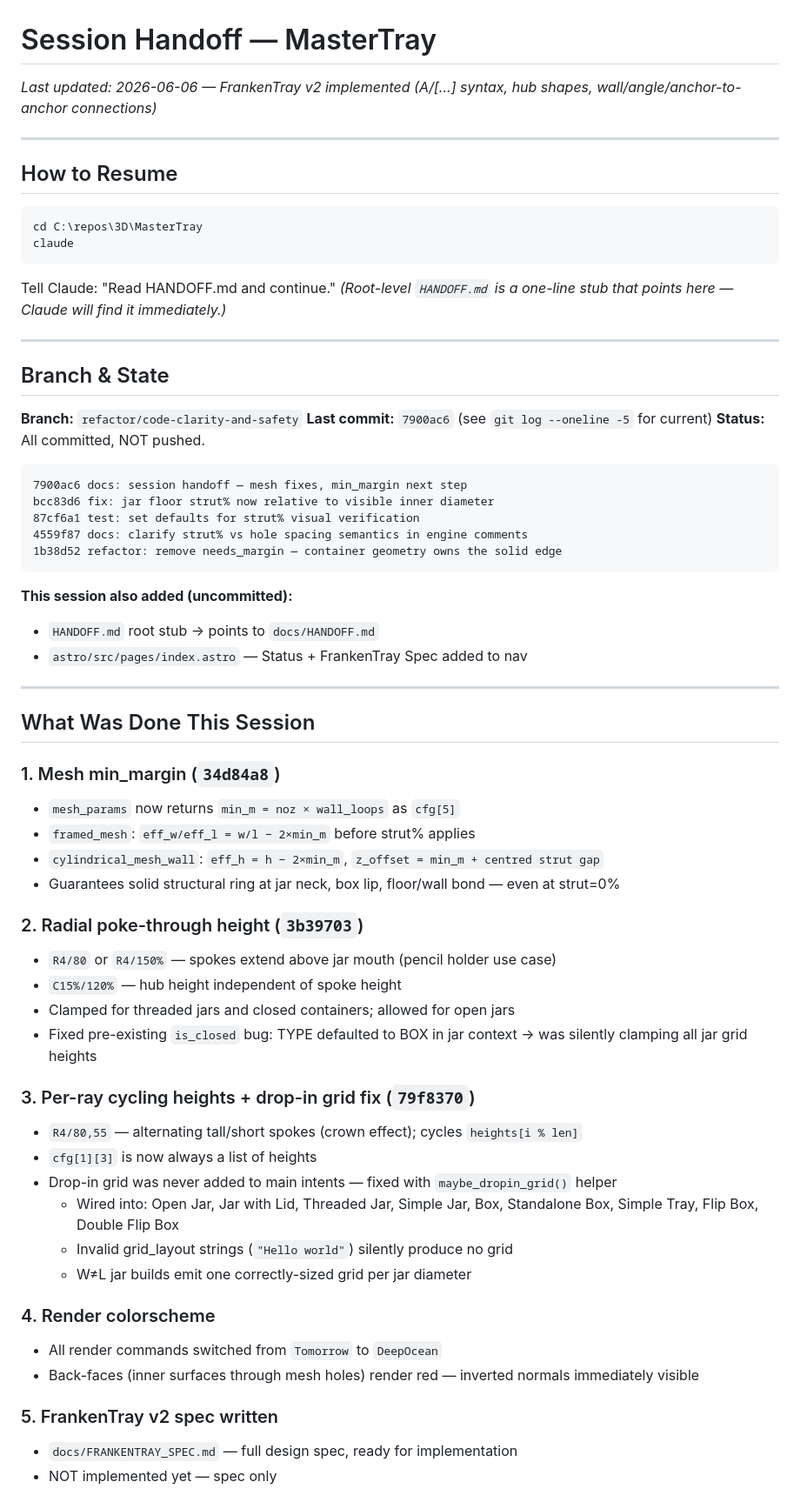
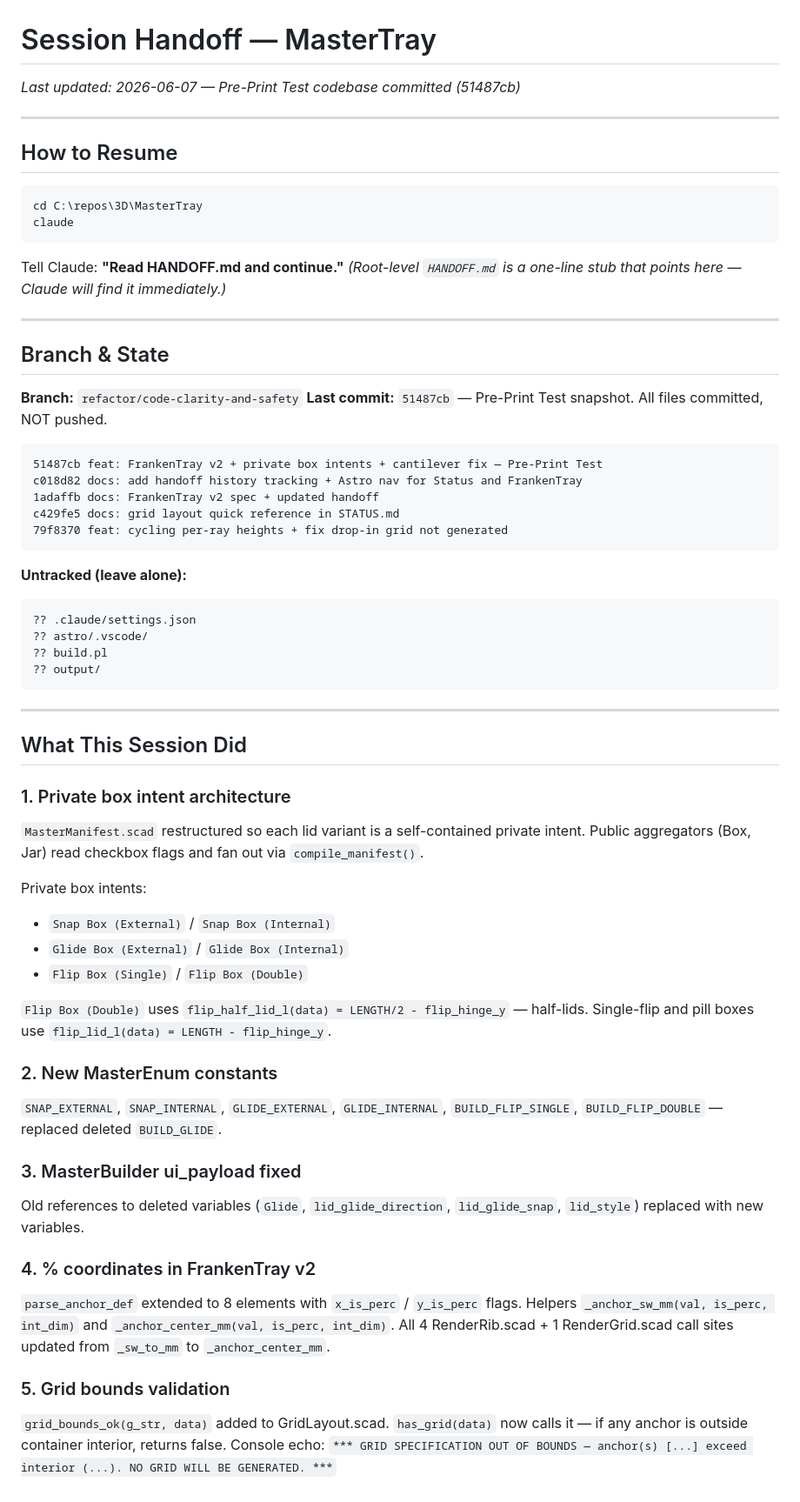
Before and after one commit to Soda-Ximui/MasterTray, a Markdown page: docs/HANDOFF.md, the part around one of its changes. Shown at 87% size. Rendered like a GitHub page.

Commit message:
docs: session handoff — Pre-Print Test codebase (51487cb)

````diff
--- a/docs/HANDOFF.md
+++ b/docs/HANDOFF.md
@@ -1,5 +1,5 @@
 # Session Handoff — MasterTray
-_Last updated: 2026-06-06 — FrankenTray v2 implemented (A/[...] syntax, hub shapes, wall/angle/anchor-to-anchor connections)_
+_Last updated: 2026-06-07 — Pre-Print Test codebase committed (51487cb)_
 
 ---
 
@@ -10,7 +10,7 @@ cd C:\repos\3D\MasterTray
 claude
 ```
 
-Tell Claude: "Read HANDOFF.md and continue."
+Tell Claude: **"Read HANDOFF.md and continue."**
 _(Root-level `HANDOFF.md` is a one-line stub that points here — Claude will find it immediately.)_
 
 ---
@@ -18,49 +18,55 @@ _(Root-level `HANDOFF.md` is a one-line stub that points here — Claude will fi
 ## Branch & State
 
 **Branch:** `refactor/code-clarity-and-safety`
-**Last commit:** `7900ac6` (see `git log --oneline -5` for current)
-**Status:** All committed, NOT pushed.
+**Last commit:** `51487cb` — Pre-Print Test snapshot. All files committed, NOT pushed.
 
 ```
-7900ac6 docs: session handoff — mesh fixes, min_margin next step
-bcc83d6 fix: jar floor strut% now relative to visible inner diameter
-87cf6a1 test: set defaults for strut% visual verification
-4559f87 docs: clarify strut% vs hole spacing semantics in engine comments
-1b38d52 refactor: remove needs_margin — container geometry owns the solid edge
+51487cb feat: FrankenTray v2 + private box intents + cantilever fix — Pre-Print Test
+c018d82 docs: add handoff history tracking + Astro nav for Status and FrankenTray
+1adaffb docs: FrankenTray v2 spec + updated handoff
+c429fe5 docs: grid layout quick reference in STATUS.md
+79f8370 feat: cycling per-ray heights + fix drop-in grid not generated
 ```
 
-**This session also added (uncommitted):**
-- `HANDOFF.md` root stub → points to `docs/HANDOFF.md`
-- `astro/src/pages/index.astro` — Status + FrankenTray Spec added to nav
+**Untracked (leave alone):**
+```
+?? .claude/settings.json
+?? astro/.vscode/
+?? build.pl
+?? output/
+```
 
 ---
 
-## What Was Done This Session
+## What This Session Did
 
-### 1. Mesh min_margin (`34d84a8`)
-- `mesh_params` now returns `min_m = noz × wall_loops` as `cfg[5]`
-- `framed_mesh`: `eff_w/eff_l = w/l − 2×min_m` before strut% applies
-- `cylindrical_mesh_wall`: `eff_h = h − 2×min_m`, `z_offset = min_m + centred strut gap`
-- Guarantees solid structural ring at jar neck, box lip, floor/wall bond — even at strut=0%
+### 1. Private box intent architecture
+`MasterManifest.scad` restructured so each lid variant is a self-contained private intent.
+Public aggregators (Box, Jar) read checkbox flags and fan out via `compile_manifest()`.
 
-### 2. Radial poke-through height (`3b39703`)
-- `R4/80` or `R4/150%` — spokes extend above jar mouth (pencil holder use case)
-- `C15%/120%` — hub height independent of spoke height
-- Clamped for threaded jars and closed containers; allowed for open jars
-- Fixed pre-existing `is_closed` bug: TYPE defaulted to BOX in jar context → was silently clamping all jar grid heights
+Private box intents:
+- `Snap Box (External)` / `Snap Box (Internal)`
+- `Glide Box (External)` / `Glide Box (Internal)`
+- `Flip Box (Single)` / `Flip Box (Double)`
 
-### 3. Per-ray cycling heights + drop-in grid fix (`79f8370`)
-- `R4/80,55` — alternating tall/short spokes (crown effect); cycles `heights[i % len]`
-- `cfg[1][3]` is now always a list of heights
-- Drop-in grid was never added to main intents — fixed with `maybe_dropin_grid()` helper
-  - Wired into: Open Jar, Jar with Lid, Threaded Jar, Simple Jar, Box, Standalone Box, Simple Tray, Flip Box, Double Flip Box
-  - Invalid grid_layout strings (`"Hello world"`) silently produce no grid
-  - W≠L jar builds emit one correctly-sized grid per jar diameter
+`Flip Box (Double)` uses `flip_half_lid_l(data) = LENGTH/2 - flip_hinge_y` — half-lids.
+Single-flip and pill boxes use `flip_lid_l(data) = LENGTH - flip_hinge_y`.
 
-### 4. Render colorscheme
-- All render commands switched from `Tomorrow` to `DeepOcean`
-- Back-faces (inner surfaces through mesh holes) render red — inverted normals immediately visible
+### 2. New MasterEnum constants
+`SNAP_EXTERNAL`, `SNAP_INTERNAL`, `GLIDE_EXTERNAL`, `GLIDE_INTERNAL`,
+`BUILD_FLIP_SINGLE`, `BUILD_FLIP_DOUBLE` — replaced deleted `BUILD_GLIDE`.
 
-### 5. FrankenTray v2 spec written
-- `docs/FRANKENTRAY_SPEC.md` — full design spec, ready for implementation
-- NOT implemented yet — spec only
+### 3. MasterBuilder ui_payload fixed
+Old references to deleted variables (`Glide`, `lid_glide_direction`, `lid_glide_snap`,
+`lid_style`) replaced with new variables.
+
+### 4. % coordinates in FrankenTray v2
+`parse_anchor_def` extended to 8 elements with `x_is_perc` / `y_is_perc` flags.
+Helpers `_anchor_sw_mm(val, is_perc, int_dim)` and `_anchor_center_mm(val, is_perc, int_dim)`.
+All 4 RenderRib.scad + 1 RenderGrid.scad call sites updated from `_sw_to_mm` to `_anchor_center_mm`.
+
+### 5. Grid bounds validation
+`grid_bounds_ok(g_str, data)` added to GridLayout.scad.
+`has_grid(data)` now calls it — if any anchor is outside container interior, returns false.
+Console echo: `*** GRID SPECIFICATION OUT OF BOUNDS — anchor(s) [...] exceed interior (...). NO GRID WILL BE GENERATED. ***`
+
````
Also changed, not shown: other parts of docs/HANDOFF.md (+56 -48 lines).
